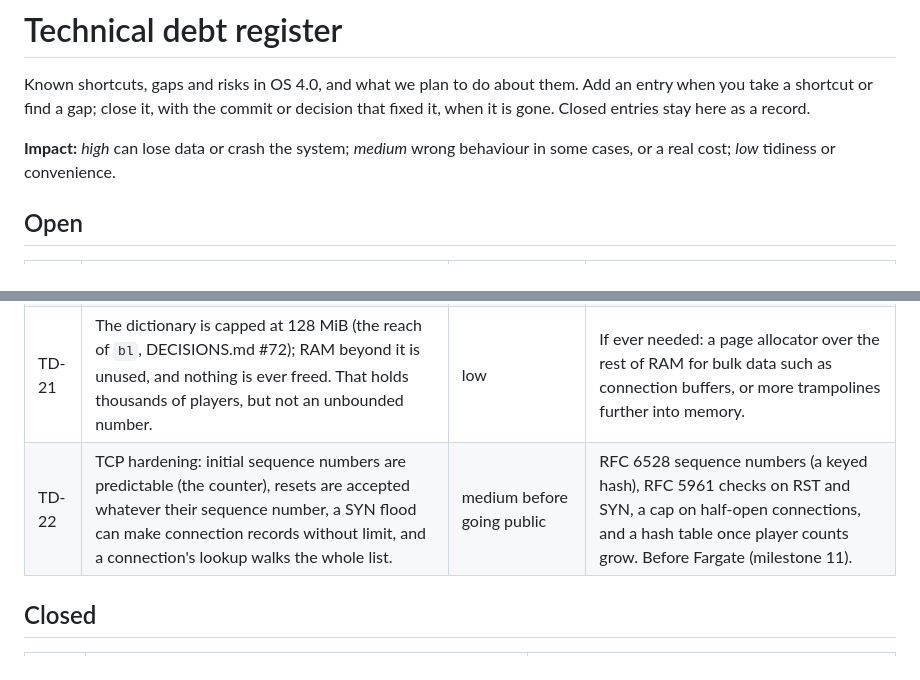
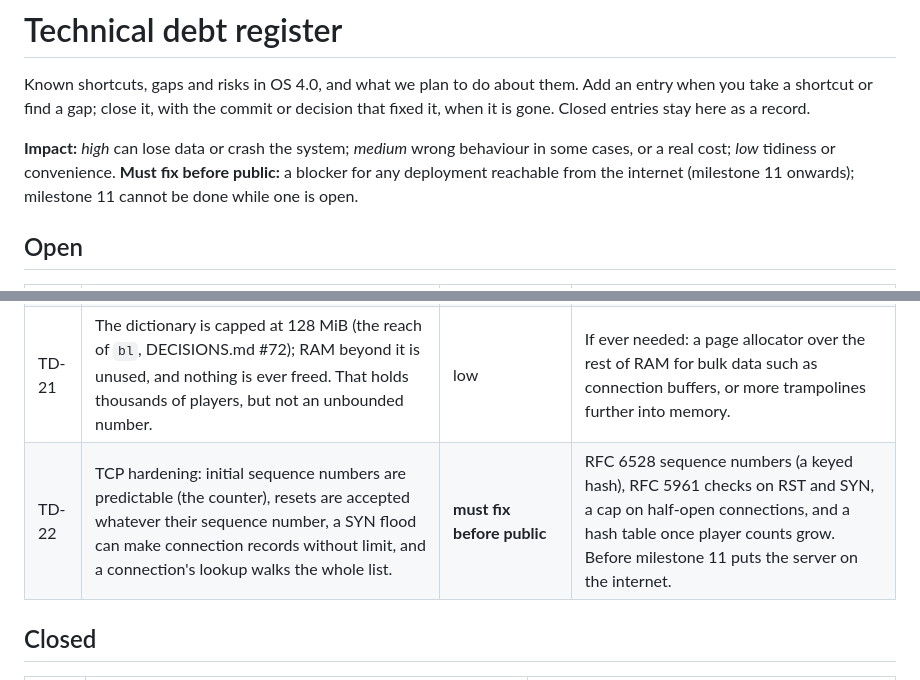
Before and after one commit to ckwop/OS4.0, a Markdown page: docs/tech-debt.md, 2 parts joined by grey strips. Drawn GitHub-style.

Commit message:
Make TCP hardening (TD-22) a must-fix before going public
Co-Authored-By: Claude Opus 5.5 <noreply@anthropic.com>

```diff
--- a/docs/tech-debt.md
+++ b/docs/tech-debt.md
@@ -2,7 +2,7 @@
 
 Known shortcuts, gaps and risks in OS 4.0, and what we plan to do about them. Add an entry when you take a shortcut or find a gap; close it, with the commit or decision that fixed it, when it is gone. Closed entries stay here as a record.
 
-**Impact:** *high* can lose data or crash the system; *medium* wrong behaviour in some cases, or a real cost; *low* tidiness or convenience.
+**Impact:** *high* can lose data or crash the system; *medium* wrong behaviour in some cases, or a real cost; *low* tidiness or convenience. **Must fix before public:** a blocker for any deployment reachable from the internet (milestone 11 onwards); milestone 11 cannot be done while one is open.
 
 ## Open
 
@@ -15,7 +15,7 @@ Known shortcuts, gaps and risks in OS 4.0, and what we plan to do about them. Ad
 | TD-17 | The network stack ignores IP options, and drops fragmented packets. | low | Reassembly only if a real need appears; nothing we send or expect is fragmented. |
 | TD-18 | The address, netmask and gateway are set at boot to QEMU's user-networking values (variables `my-ip`, `netmask`, `gateway`). On EC2 the VPC assigns addresses by DHCP. | high for milestone 12 | A DHCP client over UDP, falling back to the static values. Before the EC2 AMI (milestone 12). |
 | TD-21 | The dictionary is capped at 128 MiB (the reach of `bl`, DECISIONS.md #72); RAM beyond it is unused, and nothing is ever freed. That holds thousands of players, but not an unbounded number. | low | If ever needed: a page allocator over the rest of RAM for bulk data such as connection buffers, or more trampolines further into memory. |
-| TD-22 | TCP hardening: initial sequence numbers are predictable (the counter), resets are accepted whatever their sequence number, a SYN flood can make connection records without limit, and a connection's lookup walks the whole list. | medium before going public | RFC 6528 sequence numbers (a keyed hash), RFC 5961 checks on RST and SYN, a cap on half-open connections, and a hash table once player counts grow. Before Fargate (milestone 11). |
+| TD-22 | TCP hardening: initial sequence numbers are predictable (the counter), resets are accepted whatever their sequence number, a SYN flood can make connection records without limit, and a connection's lookup walks the whole list. | **must fix before public** | RFC 6528 sequence numbers (a keyed hash), RFC 5961 checks on RST and SYN, a cap on half-open connections, and a hash table once player counts grow. Before milestone 11 puts the server on the internet. |
 
 ## Closed
 
```
Also changed, not shown: CLAUDE.md (+1 -0 lines).
